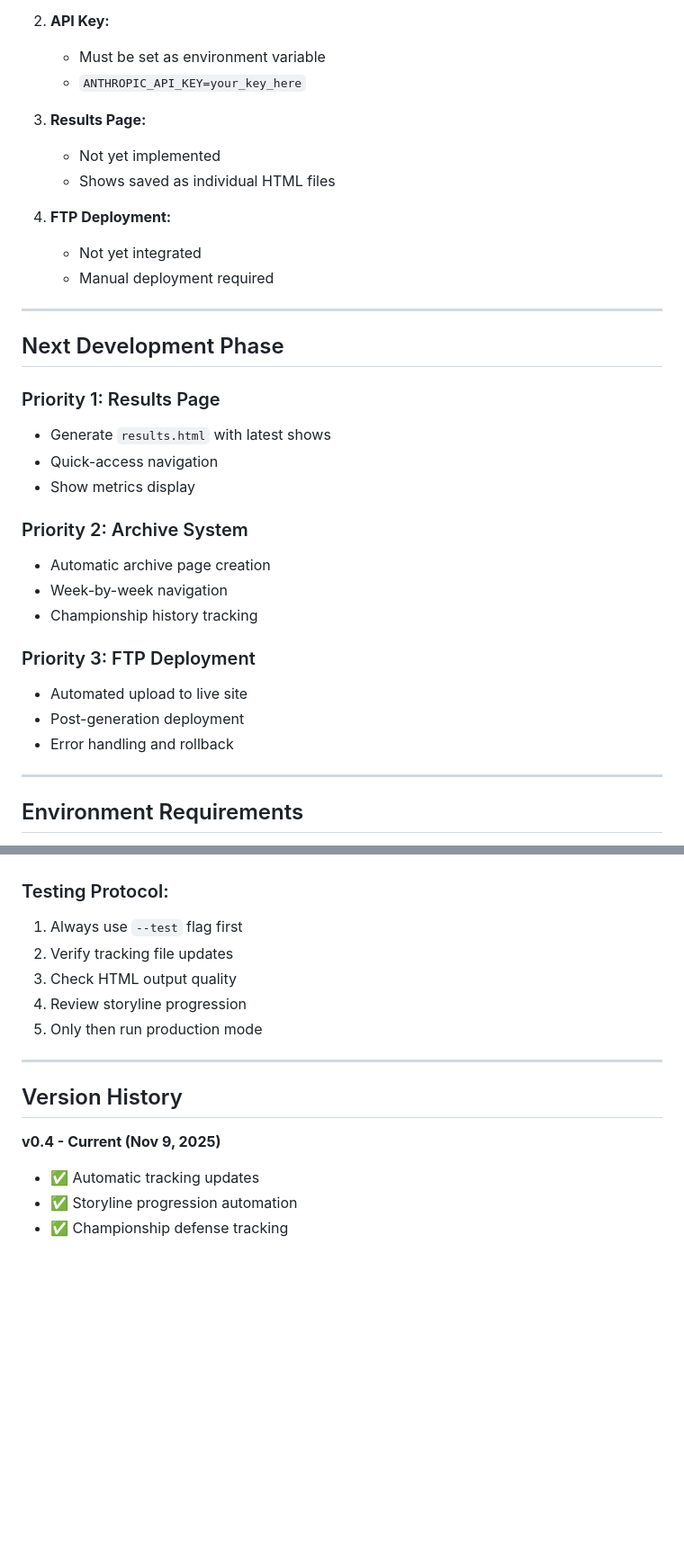
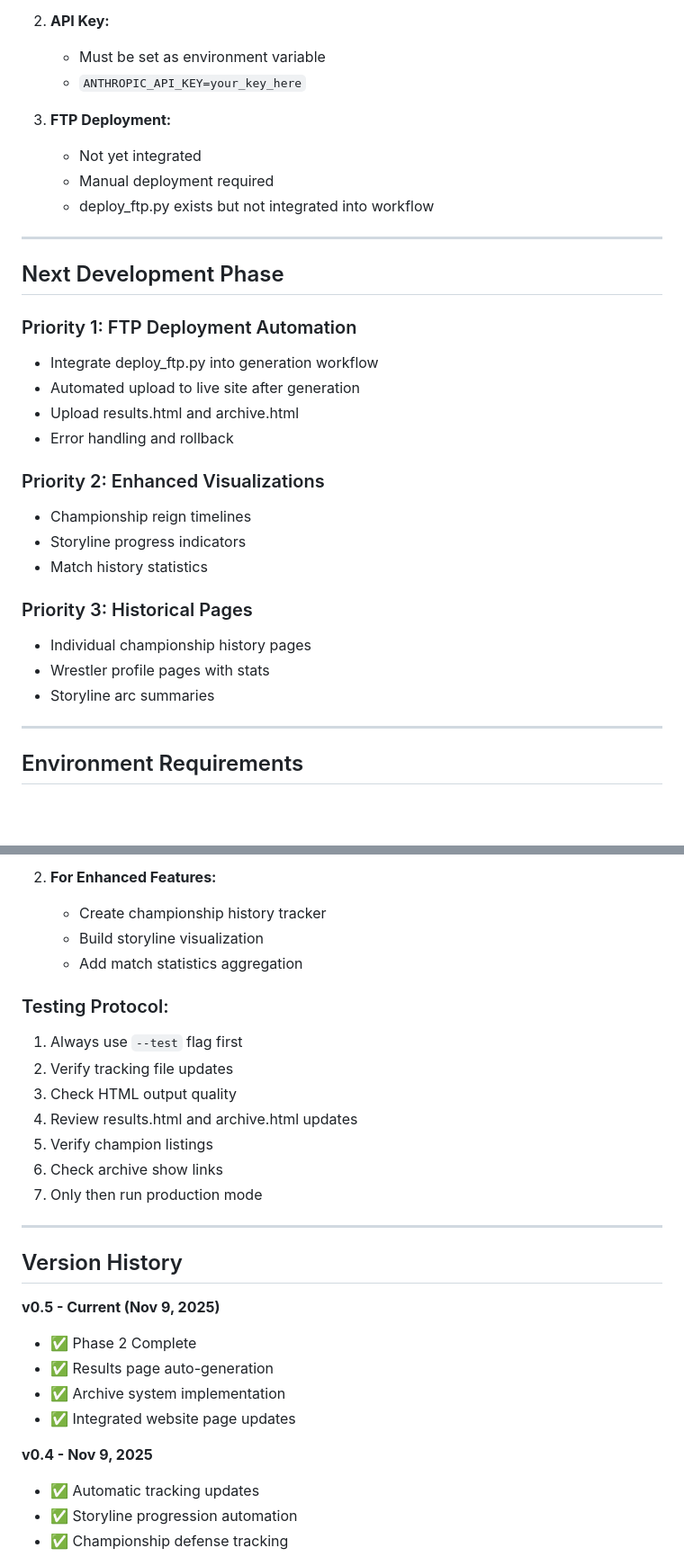
Before and after one commit to surreal1st/uwa4, a Markdown page: PROJECT_SPECIFICATIONS.md, 2 parts joined by grey strips. Shown at 90% size. GitHub-like rendering; blank space fills up the shorter version.

```diff
--- a/PROJECT_SPECIFICATIONS.md
+++ b/PROJECT_SPECIFICATIONS.md
@@ -228,32 +282,30 @@ Claude returns TWO parts:
    - Must be set as environment variable
    - `ANTHROPIC_API_KEY=your_key_here`
 
-3. **Results Page:**
-   - Not yet implemented
-   - Shows saved as individual HTML files
-
-4. **FTP Deployment:**
+3. **FTP Deployment:**
    - Not yet integrated
    - Manual deployment required
+   - deploy_ftp.py exists but not integrated into workflow
 
 ---
 
 ## Next Development Phase
 
-### Priority 1: Results Page
-- Generate `results.html` with latest shows
-- Quick-access navigation
-- Show metrics display
+### Priority 1: FTP Deployment Automation
+- Integrate deploy_ftp.py into generation workflow
+- Automated upload to live site after generation
+- Upload results.html and archive.html
+- Error handling and rollback
 
-### Priority 2: Archive System
-- Automatic archive page creation
-- Week-by-week navigation
-- Championship history tracking
+### Priority 2: Enhanced Visualizations
+- Championship reign timelines
+- Storyline progress indicators
+- Match history statistics
 
-### Priority 3: FTP Deployment
-- Automated upload to live site
-- Post-generation deployment
-- Error handling and rollback
+### Priority 3: Historical Pages
+- Individual championship history pages
+- Wrestler profile pages with stats
+- Storyline arc summaries
 
 ---
 
@@ -329,16 +396,28 @@ export ANTHROPIC_API_KEY="your_api_key_here"
+2. **For Enhanced Features:**
+   - Create championship history tracker
+   - Build storyline visualization
+   - Add match statistics aggregation
 
 ### Testing Protocol:
 1. Always use `--test` flag first
 2. Verify tracking file updates
 3. Check HTML output quality
-4. Review storyline progression
-5. Only then run production mode
+4. Review results.html and archive.html updates
+5. Verify champion listings
+6. Check archive show links
+7. Only then run production mode
 
 ---
 
 ## Version History
 
-**v0.4 - Current (Nov 9, 2025)**
+**v0.5 - Current (Nov 9, 2025)**
+- ✅ Phase 2 Complete
+- ✅ Results page auto-generation
+- ✅ Archive system implementation
+- ✅ Integrated website page updates
+
+**v0.4 - Nov 9, 2025**
 - ✅ Automatic tracking updates
 - ✅ Storyline progression automation
 - ✅ Championship defense tracking
```
Also changed, not shown: other parts of PROJECT_SPECIFICATIONS.md (+94 -25 lines).
